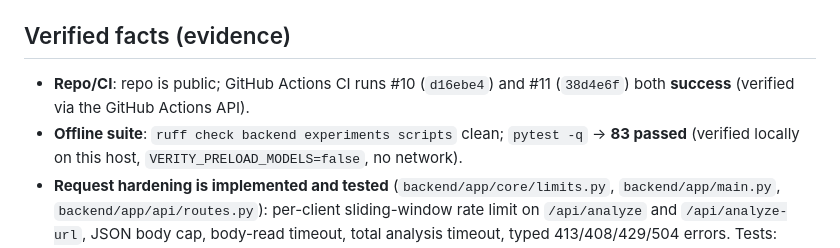
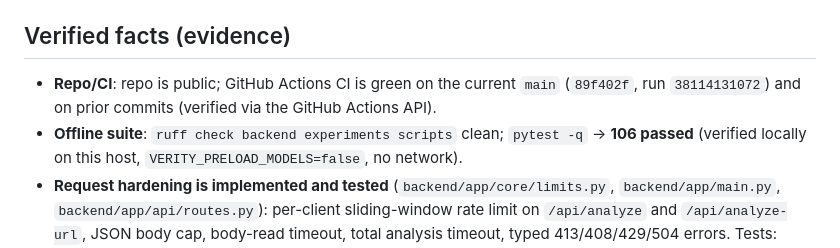
Before and after one commit to ADxSD-143/VerityAI, a Markdown page: docs/READINESS.md, the part around the change. Drawn GitHub-style.

```diff
--- a/docs/READINESS.md
+++ b/docs/READINESS.md
@@ -6,9 +6,9 @@ and owner blockers. It does not replace `docs/PROJECT_STATUS.md`.
 
 ## Verified facts (evidence)
 
-- **Repo/CI**: repo is public; GitHub Actions CI runs #10 (`d16ebe4`) and #11 (`38d4e6f`) both
-  **success** (verified via the GitHub Actions API).
-- **Offline suite**: `ruff check backend experiments scripts` clean; `pytest -q` → **83 passed**
+- **Repo/CI**: repo is public; GitHub Actions CI is green on the current `main` (`89f402f`, run
+  `38114131072`) and on prior commits (verified via the GitHub Actions API).
+- **Offline suite**: `ruff check backend experiments scripts` clean; `pytest -q` → **106 passed**
   (verified locally on this host, `VERITY_PRELOAD_MODELS=false`, no network).
 - **Request hardening is implemented and tested** (`backend/app/core/limits.py`,
   `backend/app/main.py`, `backend/app/api/routes.py`): per-client sliding-window rate limit on
```
Also changed, not shown: docs/PROJECT_STATUS.md (+15 -10 lines).
